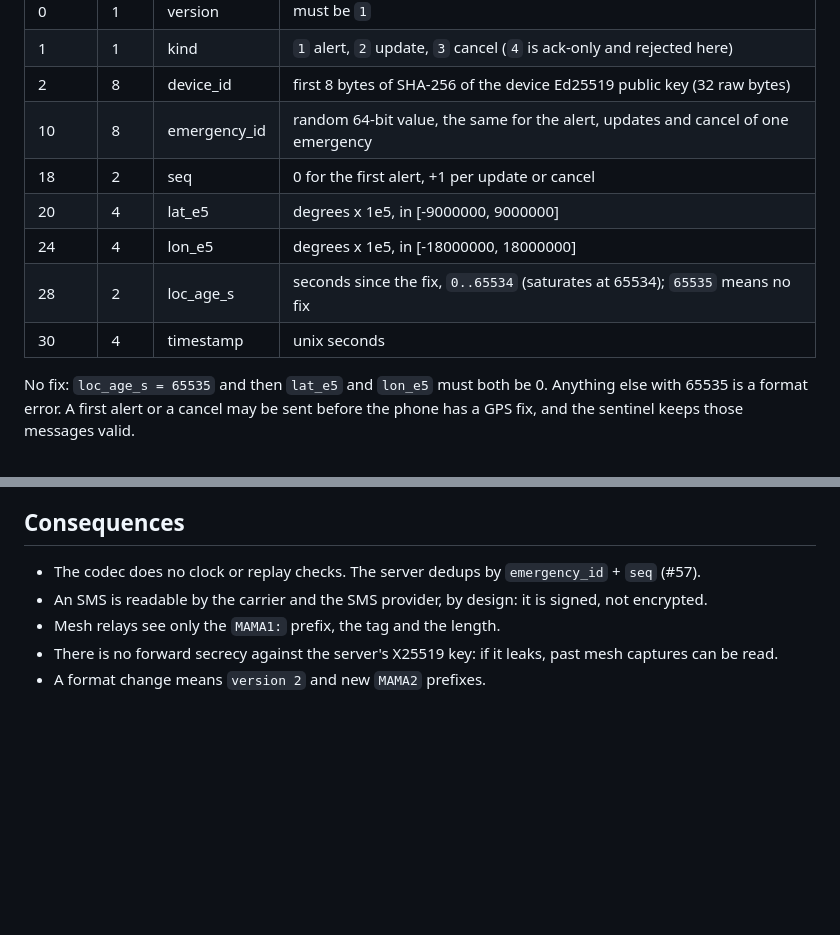
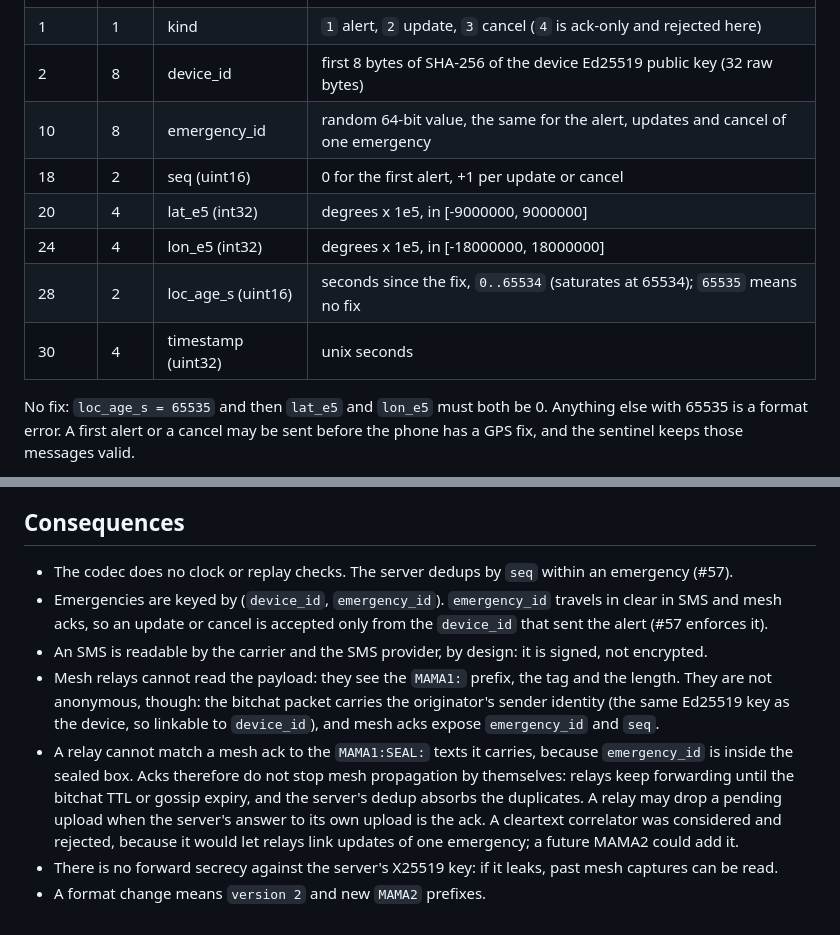
Before and after one commit to platanus-hack/platanus-hack-26-ve-team-27, a Markdown page: docs/adr/0001-offline-emergency-payload.md, 2 parts joined by grey strips. Rendered like a GitHub page; blank space fills up the shorter version.

Commit message:
docs: ADR ownership, mesh ack limits, privacy and integer types (#54)
Co-Authored-By: Claude Opus 5.5 <noreply@anthropic.com>

```diff
--- a/docs/adr/0001-offline-emergency-payload.md
+++ b/docs/adr/0001-offline-emergency-payload.md
@@ -31,11 +31,11 @@ All multi-byte integers are big-endian and unsigned, except `lat_e5` and
 | 1 | 1 | kind | `1` alert, `2` update, `3` cancel (`4` is ack-only and rejected here) |
 | 2 | 8 | device_id | first 8 bytes of SHA-256 of the device Ed25519 public key (32 raw bytes) |
 | 10 | 8 | emergency_id | random 64-bit value, the same for the alert, updates and cancel of one emergency |
-| 18 | 2 | seq | 0 for the first alert, +1 per update or cancel |
-| 20 | 4 | lat_e5 | degrees x 1e5, in [-9000000, 9000000] |
-| 24 | 4 | lon_e5 | degrees x 1e5, in [-18000000, 18000000] |
-| 28 | 2 | loc_age_s | seconds since the fix, `0..65534` (saturates at 65534); `65535` means no fix |
-| 30 | 4 | timestamp | unix seconds |
+| 18 | 2 | seq (uint16) | 0 for the first alert, +1 per update or cancel |
+| 20 | 4 | lat_e5 (int32) | degrees x 1e5, in [-9000000, 9000000] |
+| 24 | 4 | lon_e5 (int32) | degrees x 1e5, in [-18000000, 18000000] |
+| 28 | 2 | loc_age_s (uint16) | seconds since the fix, `0..65534` (saturates at 65534); `65535` means no fix |
+| 30 | 4 | timestamp (uint32) | unix seconds |
 
 No fix: `loc_age_s = 65535` and then `lat_e5` and `lon_e5` must both be 0.
 Anything else with 65535 is a format error. A first alert or a cancel may be
@@ -149,8 +149,10 @@ e. The server has a dedicated X25519 key for the sealed box.
 
 ## Consequences
 
-- The codec does no clock or replay checks. The server dedups by `emergency_id` + `seq` (#57).
+- The codec does no clock or replay checks. The server dedups by `seq` within an emergency (#57).
+- Emergencies are keyed by (`device_id`, `emergency_id`). `emergency_id` travels in clear in SMS and mesh acks, so an update or cancel is accepted only from the `device_id` that sent the alert (#57 enforces it).
 - An SMS is readable by the carrier and the SMS provider, by design: it is signed, not encrypted.
-- Mesh relays see only the `MAMA1:` prefix, the tag and the length.
+- Mesh relays cannot read the payload: they see the `MAMA1:` prefix, the tag and the length. They are not anonymous, though: the bitchat packet carries the originator's sender identity (the same Ed25519 key as the device, so linkable to `device_id`), and mesh acks expose `emergency_id` and `seq`.
+- A relay cannot match a mesh ack to the `MAMA1:SEAL:` texts it carries, because `emergency_id` is inside the sealed box. Acks therefore do not stop mesh propagation by themselves: relays keep forwarding until the bitchat TTL or gossip expiry, and the server's dedup absorbs the duplicates. A relay may drop a pending upload when the server's answer to its own upload is the ack. A cleartext correlator was considered and rejected, because it would let relays link updates of one emergency; a future MAMA2 could add it.
 - There is no forward secrecy against the server's X25519 key: if it leaks, past mesh captures can be read.
 - A format change means `version 2` and new `MAMA2` prefixes.
```
